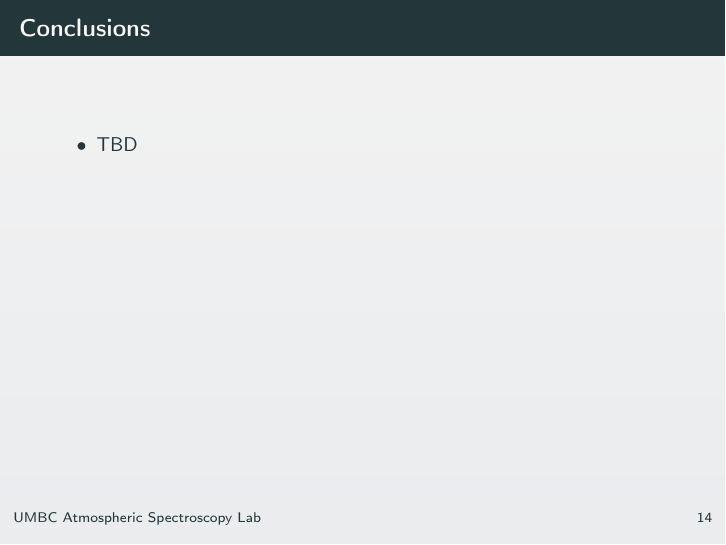
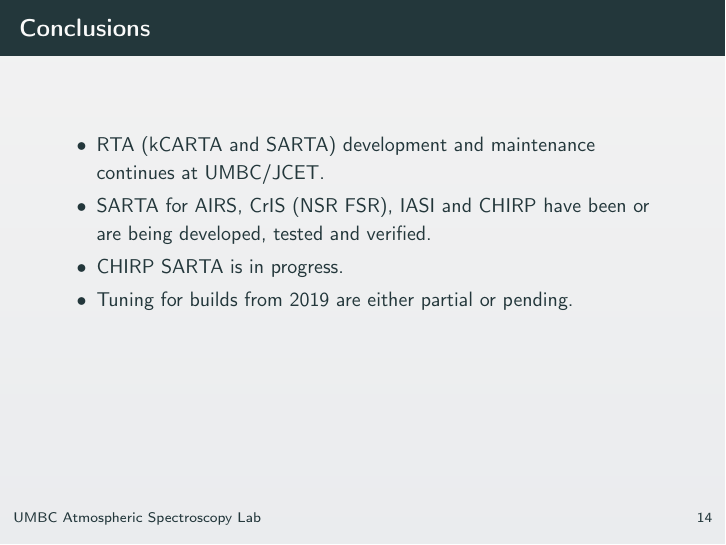
Before and after one commit to strow/stm-chris, LaTeX slides (RTA_updates/rta_updates.tex): page 15 of 15. Compiled offline with pdfLaTeX; a LaTeX package or settings file that is missing is left out.

Commit message:
conclusions added

```diff
--- a/RTA_updates/rta_updates.tex
+++ b/RTA_updates/rta_updates.tex
@@ -211,7 +211,12 @@
   \end{block}
 
   \begin{itemize}
-  \item TBD
+  \item RTA (kCARTA and SARTA) development and maintenance continues at UMBC/JCET.
+  \item SARTA for AIRS, CrIS (NSR FSR), IASI and CHIRP have been or are being developed, tested
+    and verified.
+  \item CHIRP SARTA is in progress.
+  \item Tuning for builds from 2019 are either partial or pending.
+
   \end{itemize}
 
 \end{frame}
```
Also changed, not shown: RTA_updates/rta_updates.pdf.
